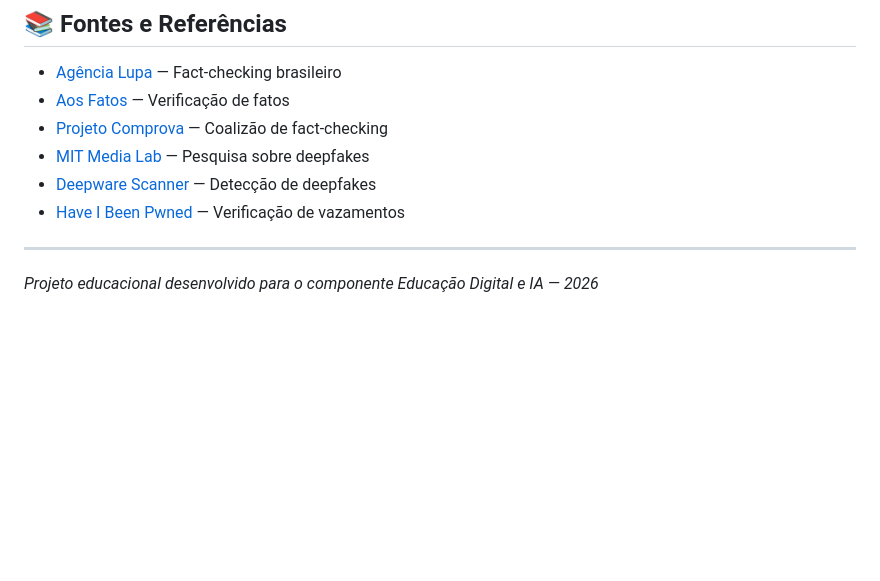
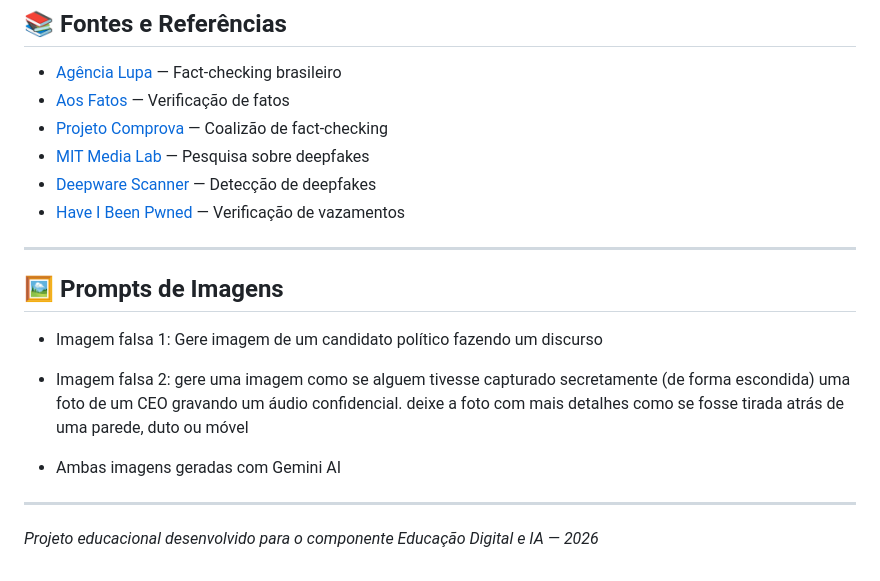
Before and after one commit to pedrofonseca-net/cidadaniadigital2026, a Markdown page: README.md, the part around the change. Rendered like a GitHub page; blank space fills up the shorter version.

```diff
--- a/README.md
+++ b/README.md
@@ -123,4 +123,13 @@ Regras Técnicas Obrigatórias:
 
 ---
 
+## 🖼 Prompts de Imagens
+
+- Imagem falsa 1: Gere imagem de um candidato político fazendo um discurso
+- Imagem falsa 2: gere uma imagem como se alguem tivesse capturado secretamente (de forma escondida) uma foto de um CEO gravando um áudio confidencial. deixe a foto com mais detalhes como se fosse tirada atrás de uma parede, duto ou móvel
+
+- Ambas imagens geradas com Gemini AI
+
+---
+
 *Projeto educacional desenvolvido para o componente Educação Digital e IA — 2026*
```
